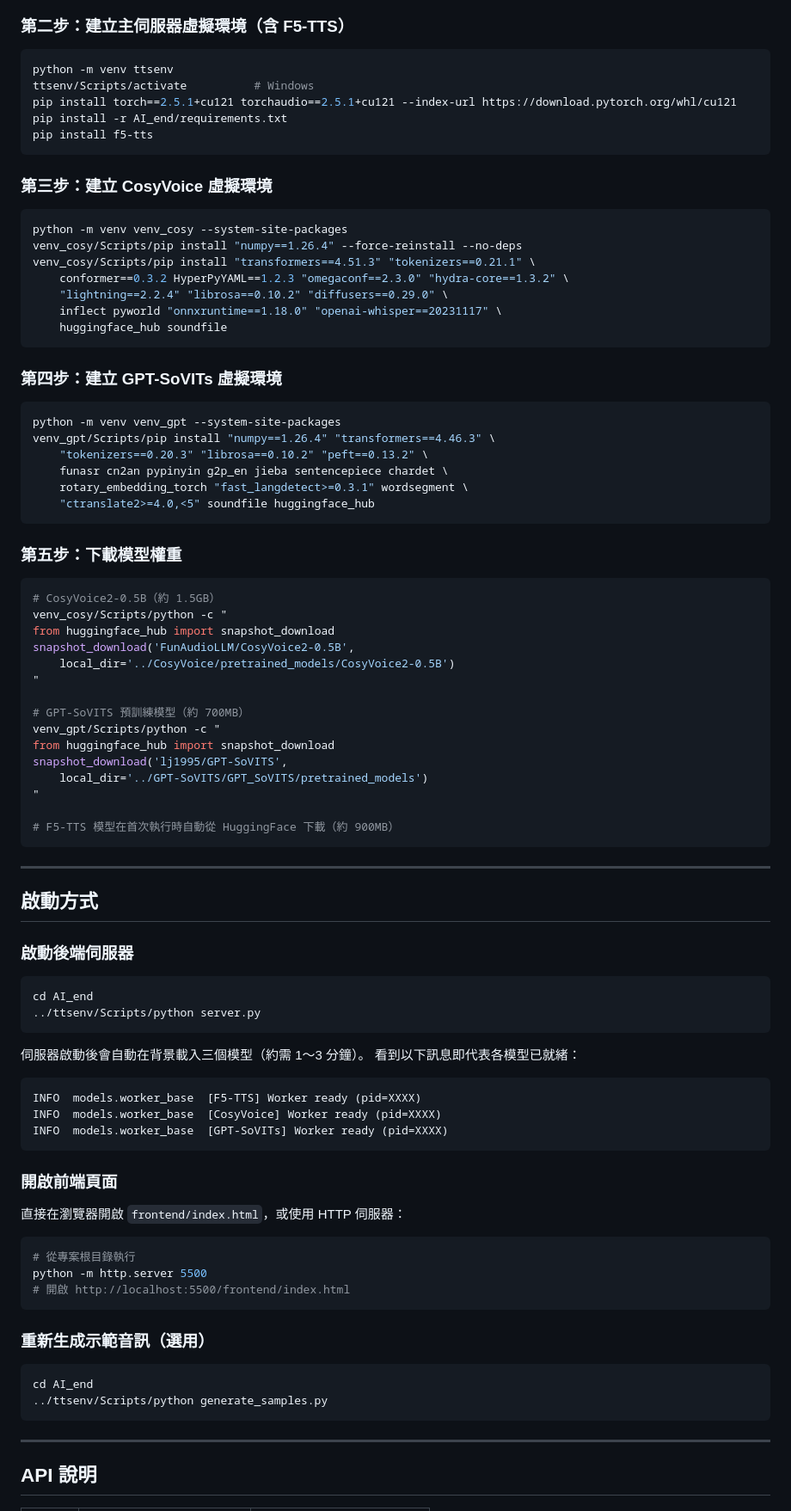
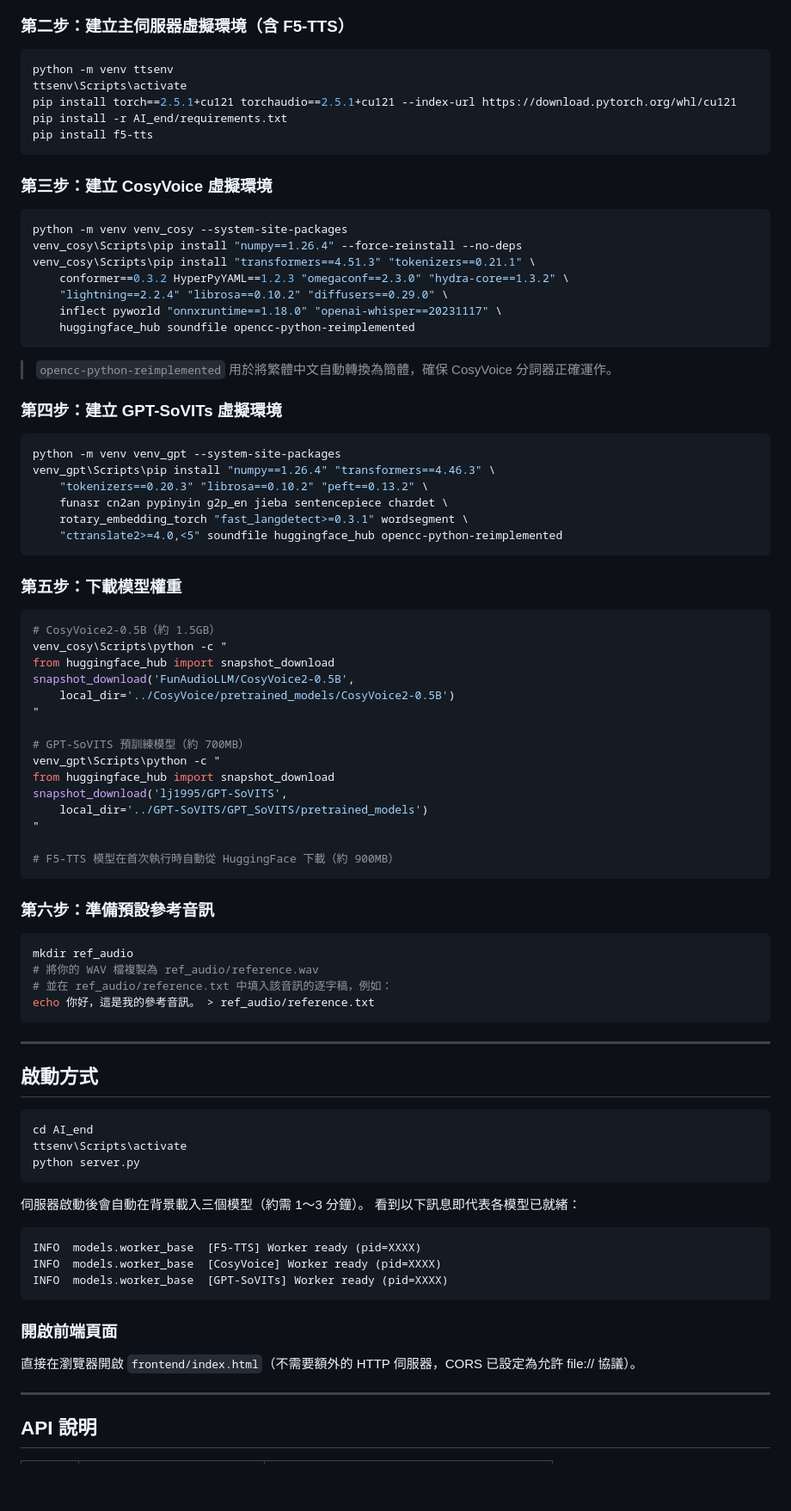
Before and after one commit to yehdanny/TTS_comparision, a Markdown page: README.md, the part around one of its changes. Shown at 86% size. Drawn GitHub-style; blank space fills up the shorter version.

````diff
--- a/README.md
+++ b/README.md
@@ -90,7 +107,7 @@ cd project_tts
 
 ```bash
 python -m venv ttsenv
-ttsenv/Scripts/activate          # Windows
+ttsenv\Scripts\activate
 pip install torch==2.5.1+cu121 torchaudio==2.5.1+cu121 --index-url https://download.pytorch.org/whl/cu121
 pip install -r AI_end/requirements.txt
 pip install f5-tts
@@ -100,37 +117,39 @@ pip install f5-tts
 
 ```bash
 python -m venv venv_cosy --system-site-packages
-venv_cosy/Scripts/pip install "numpy==1.26.4" --force-reinstall --no-deps
-venv_cosy/Scripts/pip install "transformers==4.51.3" "tokenizers==0.21.1" \
+venv_cosy\Scripts\pip install "numpy==1.26.4" --force-reinstall --no-deps
+venv_cosy\Scripts\pip install "transformers==4.51.3" "tokenizers==0.21.1" \
     conformer==0.3.2 HyperPyYAML==1.2.3 "omegaconf==2.3.0" "hydra-core==1.3.2" \
     "lightning==2.2.4" "librosa==0.10.2" "diffusers==0.29.0" \
     inflect pyworld "onnxruntime==1.18.0" "openai-whisper==20231117" \
-    huggingface_hub soundfile
+    huggingface_hub soundfile opencc-python-reimplemented
 ```
+
+> `opencc-python-reimplemented` 用於將繁體中文自動轉換為簡體，確保 CosyVoice 分詞器正確運作。
 
 ### 第四步：建立 GPT-SoVITs 虛擬環境
 
 ```bash
 python -m venv venv_gpt --system-site-packages
-venv_gpt/Scripts/pip install "numpy==1.26.4" "transformers==4.46.3" \
+venv_gpt\Scripts\pip install "numpy==1.26.4" "transformers==4.46.3" \
     "tokenizers==0.20.3" "librosa==0.10.2" "peft==0.13.2" \
     funasr cn2an pypinyin g2p_en jieba sentencepiece chardet \
     rotary_embedding_torch "fast_langdetect>=0.3.1" wordsegment \
-    "ctranslate2>=4.0,<5" soundfile huggingface_hub
+    "ctranslate2>=4.0,<5" soundfile huggingface_hub opencc-python-reimplemented
 ```
 
 ### 第五步：下載模型權重
 
 ```bash
 # CosyVoice2-0.5B（約 1.5GB）
-venv_cosy/Scripts/python -c "
+venv_cosy\Scripts\python -c "
 from huggingface_hub import snapshot_download
 snapshot_download('FunAudioLLM/CosyVoice2-0.5B',
     local_dir='../CosyVoice/pretrained_models/CosyVoice2-0.5B')
 "
 
 # GPT-SoVITS 預訓練模型（約 700MB）
-venv_gpt/Scripts/python -c "
+venv_gpt\Scripts\python -c "
 from huggingface_hub import snapshot_download
 snapshot_download('lj1995/GPT-SoVITS',
     local_dir='../GPT-SoVITS/GPT_SoVITS/pretrained_models')
@@ -139,15 +158,23 @@ snapshot_download('lj1995/GPT-SoVITS',
 # F5-TTS 模型在首次執行時自動從 HuggingFace 下載（約 900MB）
 ```
 
+### 第六步：準備預設參考音訊
+
+```bash
+mkdir ref_audio
+# 將你的 WAV 檔複製為 ref_audio/reference.wav
+# 並在 ref_audio/reference.txt 中填入該音訊的逐字稿，例如：
+echo 你好，這是我的參考音訊。 > ref_audio/reference.txt
+```
+
 ---
 
 ## 啟動方式
 
-### 啟動後端伺服器
-
 ```bash
 cd AI_end
-../ttsenv/Scripts/python server.py
+ttsenv\Scripts\activate
+python server.py
 ```
 
 伺服器啟動後會自動在背景載入三個模型（約需 1～3 分鐘）。
@@ -161,20 +188,7 @@ INFO  models.worker_base  [GPT-SoVITs] Worker ready (pid=XXXX)
 
 ### 開啟前端頁面
 
-直接在瀏覽器開啟 `frontend/index.html`，或使用 HTTP 伺服器：
-
-```bash
-# 從專案根目錄執行
-python -m http.server 5500
-# 開啟 http://localhost:5500/frontend/index.html
-```
-
-### 重新生成示範音訊（選用）
-
-```bash
-cd AI_end
-../ttsenv/Scripts/python generate_samples.py
-```
+直接在瀏覽器開啟 `frontend/index.html`（不需要額外的 HTTP 伺服器，CORS 已設定為允許 file:// 協議）。
 
 ---
 
````
Also changed, not shown: other parts of README.md (+38 -26 lines), docs/screenshot_main.png, 1 other file.
